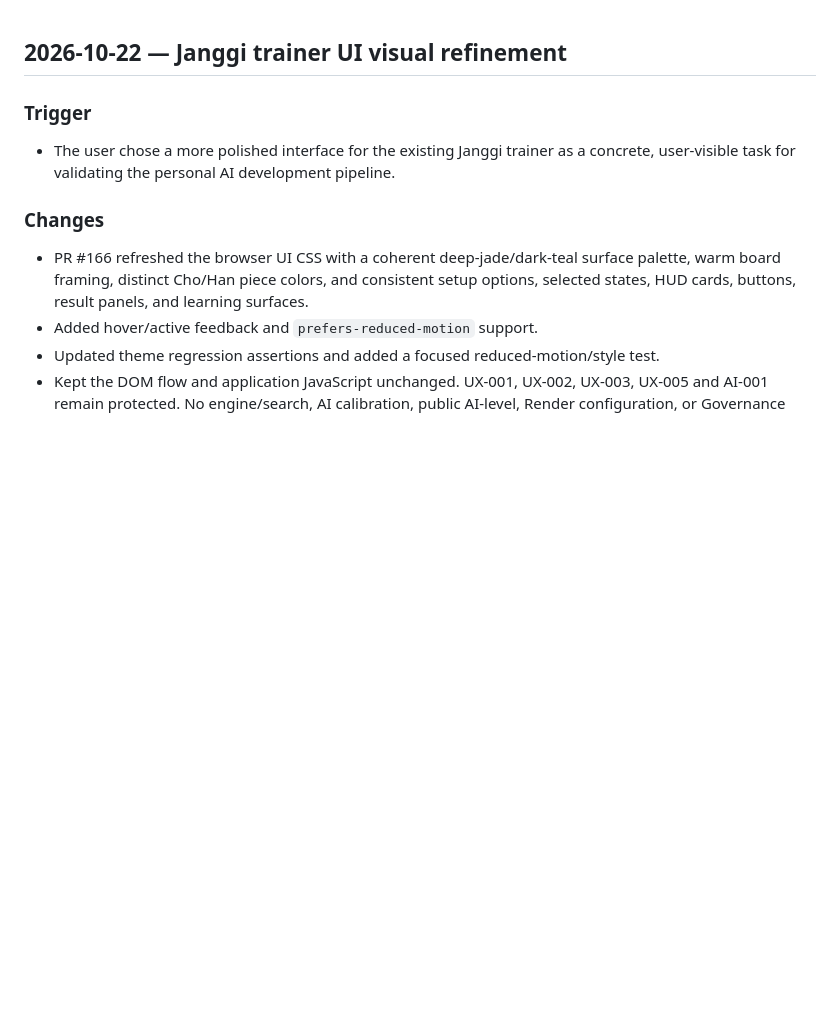
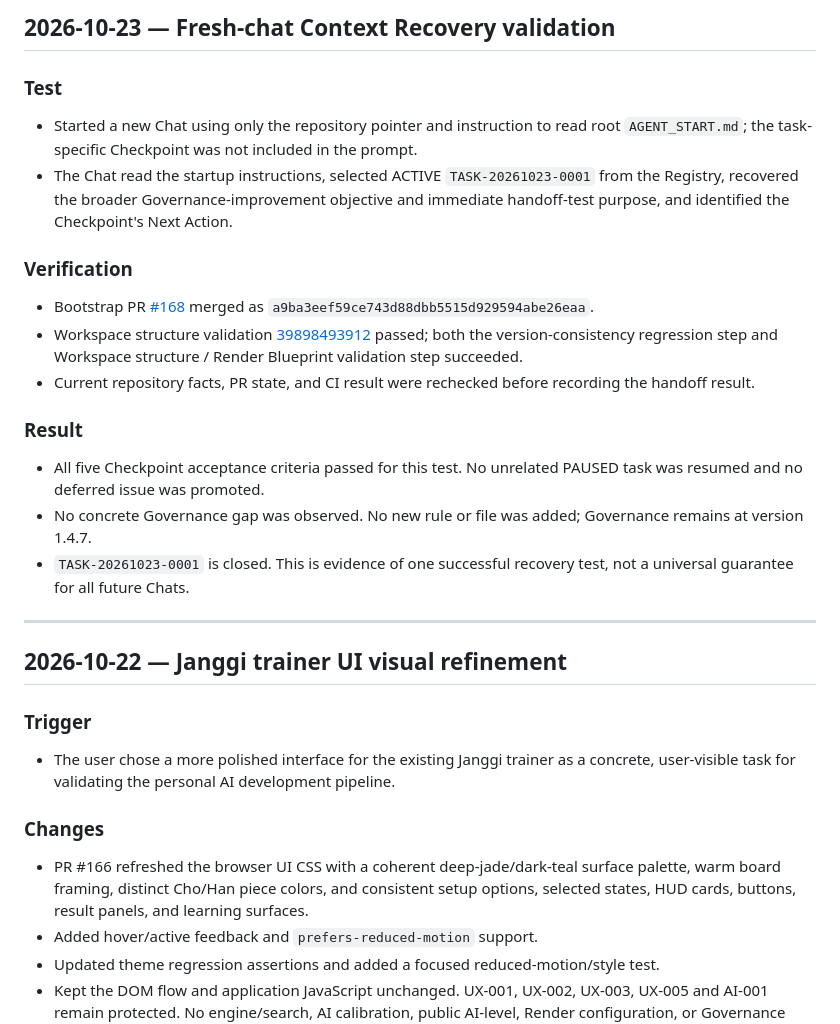
Before and after one commit to hjang12/ai-agent-cicd-system-by-gpt, a Markdown page: GOVERNANCE/docs/DEVELOPMENT_HISTORY.md, the part around the change. Drawn GitHub-style; blank space fills up the shorter version.

Commit message:
Docs: add fresh-chat recovery validation history

```diff
--- a/GOVERNANCE/docs/DEVELOPMENT_HISTORY.md
+++ b/GOVERNANCE/docs/DEVELOPMENT_HISTORY.md
@@ -1,3 +1,21 @@
+## 2026-10-23 — Fresh-chat Context Recovery validation
+
+### Test
+- Started a new Chat using only the repository pointer and instruction to read root `AGENT_START.md`; the task-specific Checkpoint was not included in the prompt.
+- The Chat read the startup instructions, selected ACTIVE `TASK-20261023-0001` from the Registry, recovered the broader Governance-improvement objective and immediate handoff-test purpose, and identified the Checkpoint's Next Action.
+
+### Verification
+- Bootstrap PR [#168](https://github.com/hjang12/ai-agent-cicd-system-by-gpt/pull/168) merged as `a9ba3eef59ce743d88dbb5515d929594abe26eaa`.
+- Workspace structure validation [39898493912](https://github.com/hjang12/ai-agent-cicd-system-by-gpt/actions/runs/39898493912) passed; both the version-consistency regression step and Workspace structure / Render Blueprint validation step succeeded.
+- Current repository facts, PR state, and CI result were rechecked before recording the handoff result.
+
+### Result
+- All five Checkpoint acceptance criteria passed for this test. No unrelated PAUSED task was resumed and no deferred issue was promoted.
+- No concrete Governance gap was observed. No new rule or file was added; Governance remains at version 1.4.7.
+- `TASK-20261023-0001` is closed. This is evidence of one successful recovery test, not a universal guarantee for all future Chats.
+
+---
+
 ## 2026-10-22 — Janggi trainer UI visual refinement
 
 ### Trigger
```
